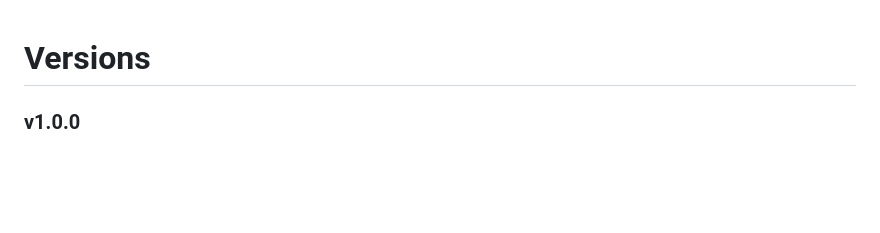
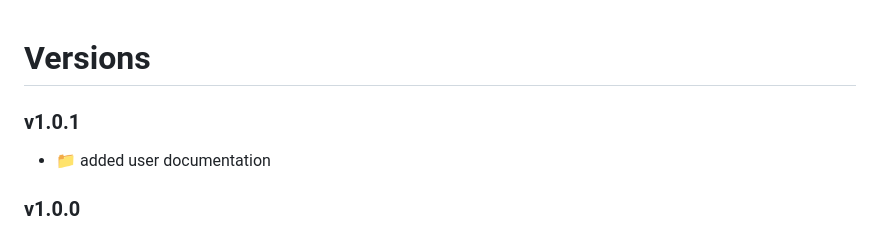
Before and after one commit to shihanxiong/video_loom, a Markdown page: changelog.md, the part around the change. Rendered like a GitHub page; blank space fills up the shorter version.

Commit message:
docs: updated user guide

```diff
--- a/changelog.md
+++ b/changelog.md
@@ -1,4 +1,8 @@
 # Versions
+
+### v1.0.1
+
+- :file_folder: added user documentation
 
 ### v1.0.0
 
```
Also changed, not shown: README.md (+19 -0 lines), img/user_guide_1.png (added), img/user_guide_2.png (added), 1 other file.
